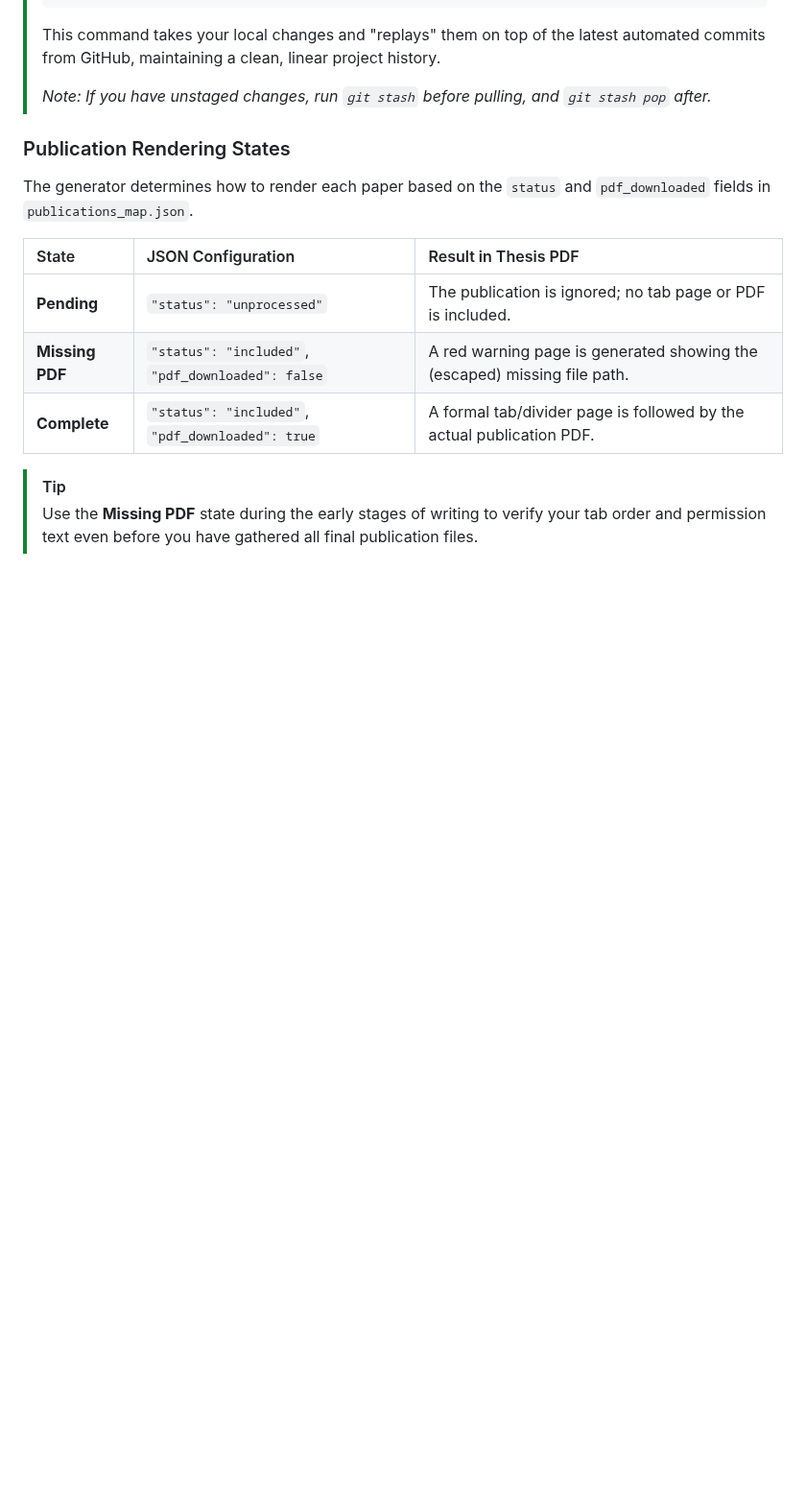
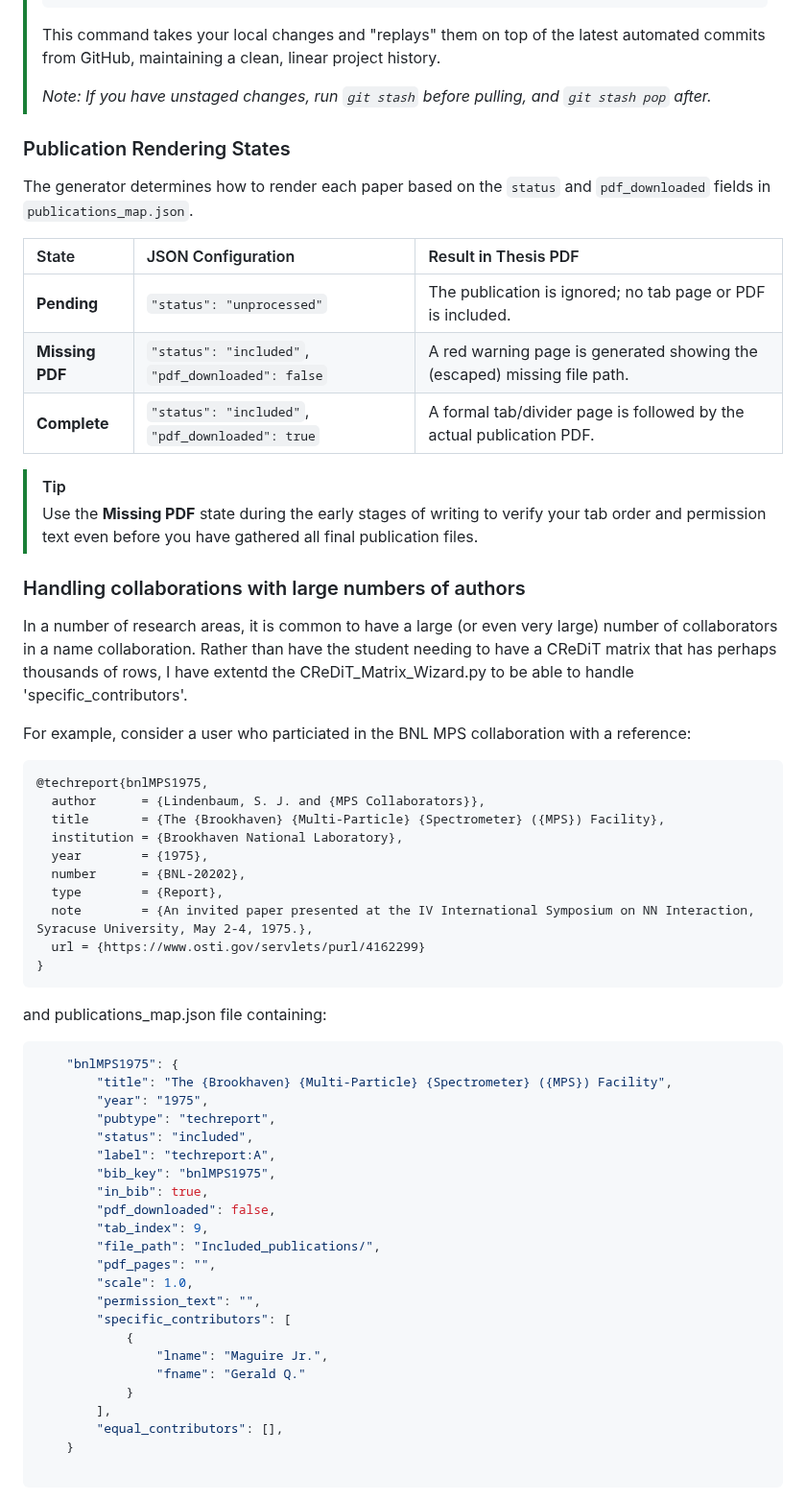
Before and after one commit to gqmaguirejr/KTH-3rd-cycle-template-restructured, a Markdown page: README.md, the part around one of its changes. Shown at 96% size. GitHub-like rendering; blank space fills up the shorter version.

````diff
--- a/README.md
+++ b/README.md
@@ -227,3 +227,46 @@ The generator determines how to render each paper based on the `status` and `pdf
 > [!TIP]
 > Use the **Missing PDF** state during the early stages of writing to verify your tab order and permission text even before you have gathered all final publication files.
 
+### Handling collaborations with large numbers of authors
+In a number of research areas, it is common to have a large (or even very large) number of collaborators in a name collaboration. Rather than have the student needing to have a CReDiT matrix that has perhaps thousands of rows, I have extentd the CReDiT_Matrix_Wizard.py to be able to handle 'specific_contributors'.
+
+For example, consider a user who particiated in the BNL MPS collaboration with a reference:
+```bibtex
+@techreport{bnlMPS1975,
+  author      = {Lindenbaum, S. J. and {MPS Collaborators}},
+  title       = {The {Brookhaven} {Multi-Particle} {Spectrometer} ({MPS}) Facility},
+  institution = {Brookhaven National Laboratory},
+  year        = {1975},
+  number      = {BNL-20202},
+  type        = {Report},
+  note        = {An invited paper presented at the IV International Symposium on NN Interaction, Syracuse University, May 2-4, 1975.},
+  url = {https://www.osti.gov/servlets/purl/4162299}
+}
+```
+and publications_map.json file containing:
+```json
+    "bnlMPS1975": {
+        "title": "The {Brookhaven} {Multi-Particle} {Spectrometer} ({MPS}) Facility",
+        "year": "1975",
+        "pubtype": "techreport",
+        "status": "included",
+        "label": "techreport:A",
+        "bib_key": "bnlMPS1975",
+        "in_bib": true,
+        "pdf_downloaded": false,
+        "tab_index": 9,
+        "file_path": "Included_publications/",
+        "pdf_pages": "",
+        "scale": 1.0,
+        "permission_text": "",
+        "specific_contributors": [
+            {
+                "lname": "Maguire Jr.",
+                "fname": "Gerald Q."
+            }
+        ],
+        "equal_contributors": [],
+    }
+
+```
+
````
Also changed, not shown: other parts of README.md (+67 -0 lines).
